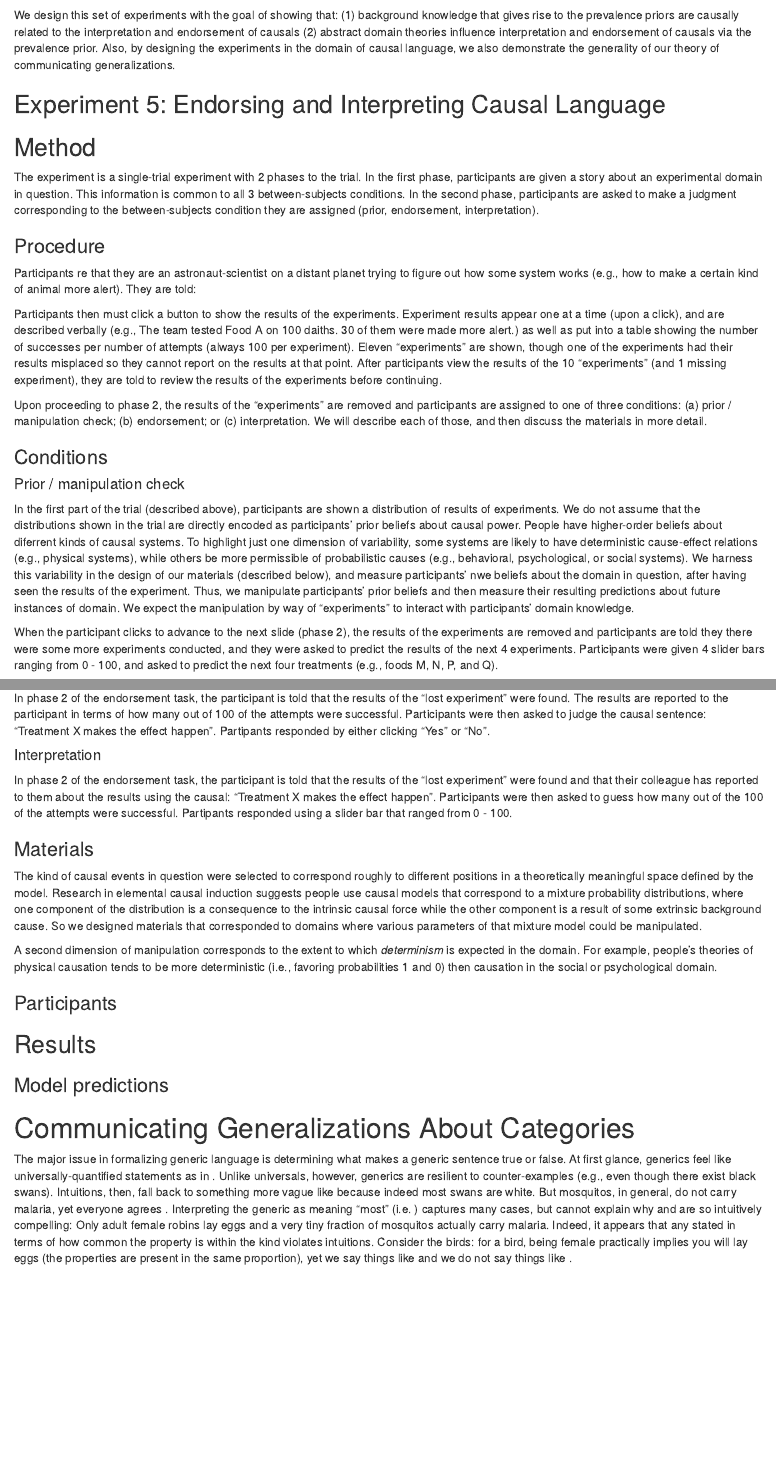
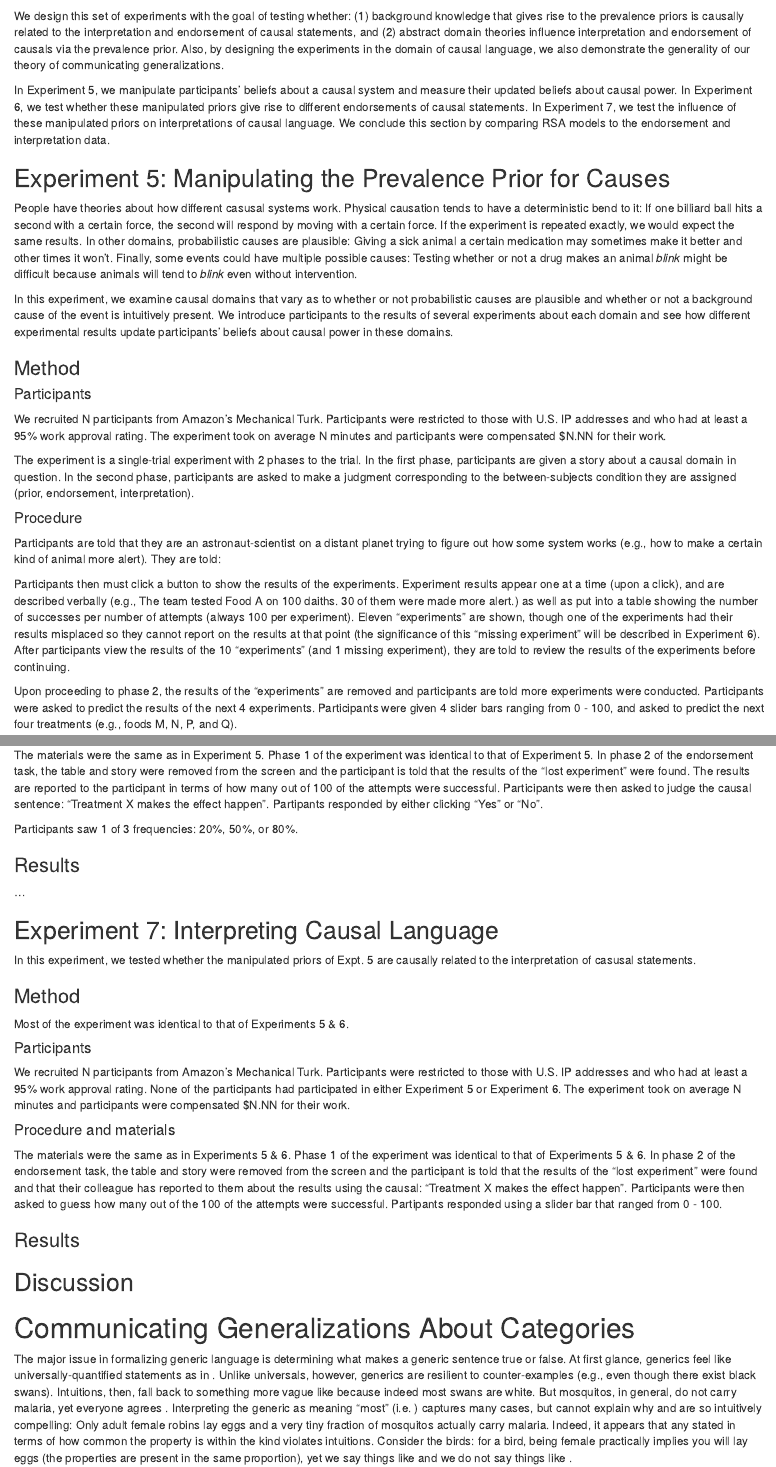
Before and after one commit to mhtess/communicating-generalizations, an R Markdown document (paper/generics-paper.Rmd): the page in a window 1100 px wide, from 11140 px down before the commit and from 11160 px down after it, so that both start at the same text, and a second part further down, joined at a grey line. Rendered offline with R 4.5, knitr and Pandoc, with nearby package versions; some code elsewhere in the file could not run offline.

Commit message:
reorganize and add much content to causals

```diff
--- a/paper/generics-paper.Rmd
+++ b/paper/generics-paper.Rmd
@@ -1091,23 +1091,51 @@ In this domain, an instance of the category is a single causal event (e.g., addi
 @Gerstenberg
 The study of *elemental causal induction* is itself very subtle, depending on an observer's background theory of causality. [@Griffiths2005; @Schulz].
 
-We design this set of experiments with the goal of showing that:
-(1) background knowledge that gives rise to the prevalence priors are causally related to the interpretation and endorsement of causals
+We design this set of experiments with the goal of testing whether:
+(1) background knowledge that gives rise to the prevalence priors is causally related to the interpretation and endorsement of causal statements, and
 (2) abstract domain theories influence interpretation and endorsement of causals via the prevalence prior.
 Also, by designing the experiments in the domain of causal language, we also demonstrate the generality of our theory of communicating generalizations.
 
-## Experiment 5: Endorsing and Interpreting Causal Language
-
-## Method
+
+In Experiment 5, we manipulate participants' beliefs about a causal system and measure their updated beliefs about causal power.
+In Experiment 6, we test whether these manipulated priors give rise to different endorsements of causal statements.
+In Experiment 7, we test the influence of these manipulated priors on interpretations of causal language.
+We conclude this section by comparing RSA models to the endorsement and interpretation data.
+
+
+## Experiment 5: Manipulating the Prevalence Prior for Causes
+
+People have theories about how different casusal systems work.
+Physical causation tends to have a deterministic bend to it: If one billiard ball hits a second with a certain force, the second will respond by moving with a certain force.
+If the experiment is repeated exactly, we would expect the same results.
+In other domains, probabilistic causes are plausible: Giving a sick animal a certain medication may sometimes make it better and other times it won't.
+Finally, some events could have multiple possible causes: Testing whether or not a drug makes an animal *blink* might be difficult because animals will tend to *blink* even without intervention.
+
+In this experiment, we examine causal domains that vary as to whether or not probabilistic causes are plausible and whether or not a background cause of the event is intuitively present.
+We introduce participants to the results of several experiments about each domain and see how different experimental results update participants' beliefs about causal power in these domains.
+
+
+### Method
+
+
+#### Participants
+
+We recruited N participants from Amazon's Mechanical Turk.
+Participants were restricted to those with U.S. IP addresses and who had at least a 95\% work approval rating.
+The experiment took on average N minutes and participants were compensated \$N.NN for their work.
+
+
+<!-- The different kinds of system are described in more detail below. -->
+<!-- Participants are then told that the team of scientists is conducting experiments with different possible causes (e.g., different kinds of foods). -->
+
 
 The experiment is a single-trial experiment with 2 phases to the trial.
-In the first phase, participants are given a story about an experimental domain in question.
-This information is common to all 3 between-subjects conditions.
+In the first phase, participants are given a story about a causal domain in question.
 In the second phase, participants are asked to make a judgment corresponding to the between-subjects condition they are assigned (prior, endorsement, interpretation).
 
-### Procedure
-
-Participants re that they are an astronaut-scientist on a distant planet trying to figure out how some system works (e.g., how to make a certain kind of animal more alert). They are told:
+#### Procedure
+
+Participants are told that they are an astronaut-scientist on a distant planet trying to figure out how some system works (e.g., how to make a certain kind of animal more alert). They are told:
 
 \begin{quotation}
 You are an astronaut-scientist exploring a distant planet.
@@ -1118,24 +1146,10 @@ The results are shown below:
 
 Participants then must click a button to show the results of the experiments.
 Experiment results appear one at a time (upon a click), and are described verbally (e.g., The team tested Food A on 100 daiths. 30 of them were made more alert.) as well as put into a table showing the number of successes per number of attempts (always 100 per experiment).
-Eleven "experiments" are shown, though one of the experiments had their results misplaced so they cannot report on the results at that point.
+Eleven "experiments" are shown, though one of the experiments had their results misplaced so they cannot report on the results at that point (the significance of this "missing experiment" will be described in Experiment 6).
 After participants view the results of the 10 "experiments" (and 1 missing experiment), they are told to review the results of the experiments before continuing.
 
-Upon proceeding to phase 2, the results of the "experiments" are removed and participants are assigned to one of three conditions: (a) prior / manipulation check; (b) endorsement; or (c) interpretation.
-We will describe each of those, and then discuss the materials in more detail.
-
-### Conditions
-
-#### Prior / manipulation check
-
-In the first part of the trial (described above), participants are shown a distribution of results of experiments.
-We do not assume that the distributions shown in the trial are directly encoded as participants' prior beliefs about causal power.
-People have higher-order beliefs about diferrent kinds of causal systems.
-To highlight just one dimension of variability, some systems are likely to have deterministic cause-effect relations (e.g., physical systems), while others be more permissible of probabilistic causes (e.g., behavioral, psychological, or social systems).
-We harness this variability in the design of our materials (described below), and measure participants' nwe beliefs about the domain in question, after having seen the results of the experiment.
-Thus, we manipulate participants' prior beliefs and then measure their resulting predictions about future instances of domain.
-We expect the manipulation by way of "experiments" to interact with participants' domain knowledge.
-
-When the participant clicks to advance to the next slide (phase 2), the results of the experiments are removed and participants are told they there were some more experiments conducted, and they were asked to predict the results of the next 4 experiments.
+Upon proceeding to phase 2, the results of the "experiments" are removed and participants are told more experiments were conducted.
+Participants were asked to predict the results of the next 4 experiments.
 Participants were given 4 slider bars ranging from 0 - 100, and asked to predict the next four treatments (e.g., foods M, N, P, and Q).
 
@@ -1144 +1155,0 @@ Participants were given 4 slider bars ranging from 0 - 100, and asked to predict
-In phase 2 of the endorsement task, the participant is told that the results of the "lost experiment" were found.
@@ -1145,35 +1188,48 @@ In phase 2 of the endorsement task, the participant is told that the results of
+The materials were the same as in Experiment 5.
+Phase 1 of the experiment was identical to that of Experiment 5.
+In phase 2 of the endorsement task, the table and story were removed from the screen and the participant is told that the results of the "lost experiment" were found.
 The results are reported to the participant in terms of how many out of 100 of the attempts were successful.
 Participants were then asked to judge the causal sentence: "Treatment X makes the effect happen".
 Partipants responded by either clicking "Yes" or "No".
 
-#### Interpretation
-
-In phase 2 of the endorsement task, the participant is told that the results of the "lost experiment" were found and that their colleague has reported to them about the results using the causal: "Treatment X makes the effect happen".
+Participants saw 1 of 3 frequencies: 20\%, 50\%, or 80\%.
+
+### Results
+
+...
+
+## Experiment 7: Interpreting Causal Language
+
+
+In this experiment, we tested whether the manipulated priors of Expt. 5 are causally related to the interpretation of casusal statements.
+
+### Method
+Most of the experiment was identical to that of Experiments 5 \& 6.
+
+#### Participants
+
+We recruited N participants from Amazon's Mechanical Turk.
+Participants were restricted to those with U.S. IP addresses and who had at least a 95\% work approval rating.
+None of the participants had participated in either Experiment 5 or Experiment 6.
+The experiment took on average N minutes and participants were compensated \$N.NN for their work.
+
+#### Procedure and materials
+
+The materials were the same as in Experiments 5 \& 6.
+Phase 1 of the experiment was identical to that of Experiments 5 \& 6.
+In phase 2 of the endorsement task, the table and story were removed from the screen and the participant is told that the results of the "lost experiment" were found and that their colleague has reported to them about the results using the causal: "Treatment X makes the effect happen".
 Participants were then asked to guess how many out of the 100 of the attempts were successful.
 Partipants responded using a slider bar that ranged from 0 - 100.
 
-
-### Materials
-
-The kind of causal events in question were selected to correspond roughly to different positions in a theoretically meaningful space defined by the model.
-Research in elemental causal induction suggests people use causal models that correspond to a mixture probability distributions, where one component of the distribution is a consequence to the intrinsic causal force while the other component is a result of some extrinsic background cause.
-So we designed materials that corresponded to domains where various parameters of that mixture model could be manipulated.
-
-A second dimension of manipulation corresponds to the extent to which *determinism* is expected in the domain.
-For example, people's theories of physical causation tends to be more deterministic (i.e., favoring probabilities 1 and 0) then causation in the social or psychological domain.
-
-
-### Participants
-
-<!-- The different kinds of system are described in more detail below. -->
-<!-- Participants are then told that the team of scientists is conducting experiments with different possible causes (e.g., different kinds of foods). -->
-
-
-## Results
-
-### Model predictions
+### Results
+
+
+## Discussion
+
 
 # Communicating Generalizations About Categories
+
+
 
 
 The major issue in formalizing generic language is determining what makes a generic sentence true or false.
```
Also changed, not shown: paper/generics-paper.Rmd (58 more changed lines).
